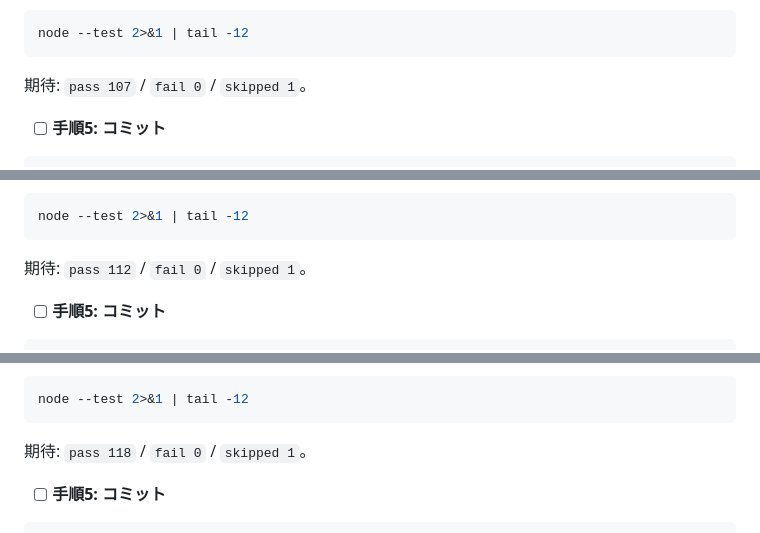
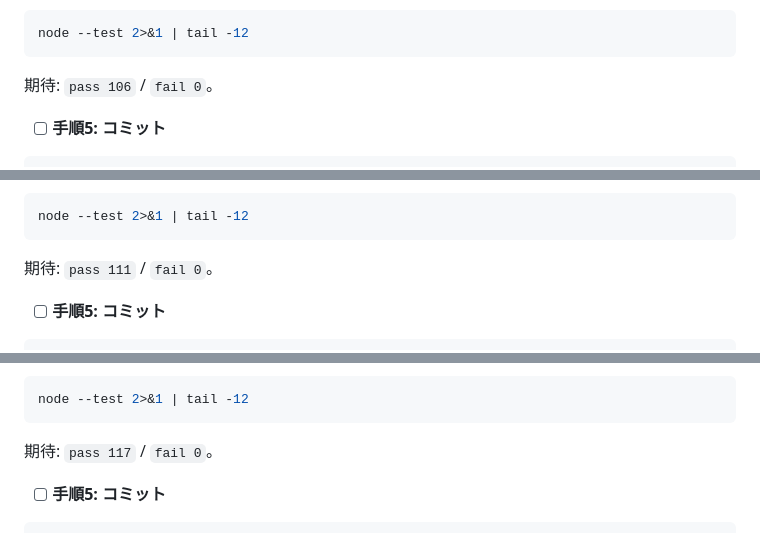
Before and after one commit to ikilab-org/iki-keikaku, a Markdown page: docs/design/2026-08-13-zenkeikaku-zuhyou-plan.md, 3 parts joined by grey strips. Drawn GitHub-style.

````diff
--- a/docs/design/2026-08-13-zenkeikaku-zuhyou-plan.md
+++ b/docs/design/2026-08-13-zenkeikaku-zuhyou-plan.md
@@ -1250,7 +1245,7 @@ ${rel}
 node --test 2>&1 | tail -12
 ```
 
-期待: `pass 107` / `fail 0` / `skipped 1`。
+期待: `pass 106` / `fail 0`。
 
 - [ ] **手順5: コミット**
 
@@ -1445,7 +1440,7 @@ ${axis()}
 node --test 2>&1 | tail -12
 ```
 
-期待: `pass 112` / `fail 0` / `skipped 1`。
+期待: `pass 111` / `fail 0`。
 
 - [ ] **手順5: コミット**
 
@@ -1621,7 +1616,7 @@ ${groups}
 node --test 2>&1 | tail -12
 ```
 
-期待: `pass 118` / `fail 0` / `skipped 1`。
+期待: `pass 117` / `fail 0`。
 
 - [ ] **手順5: コミット**
 
````
Also changed, not shown: other parts of docs/design/2026-08-13-zenkeikaku-zuhyou-plan.md (+11 -17 lines).
